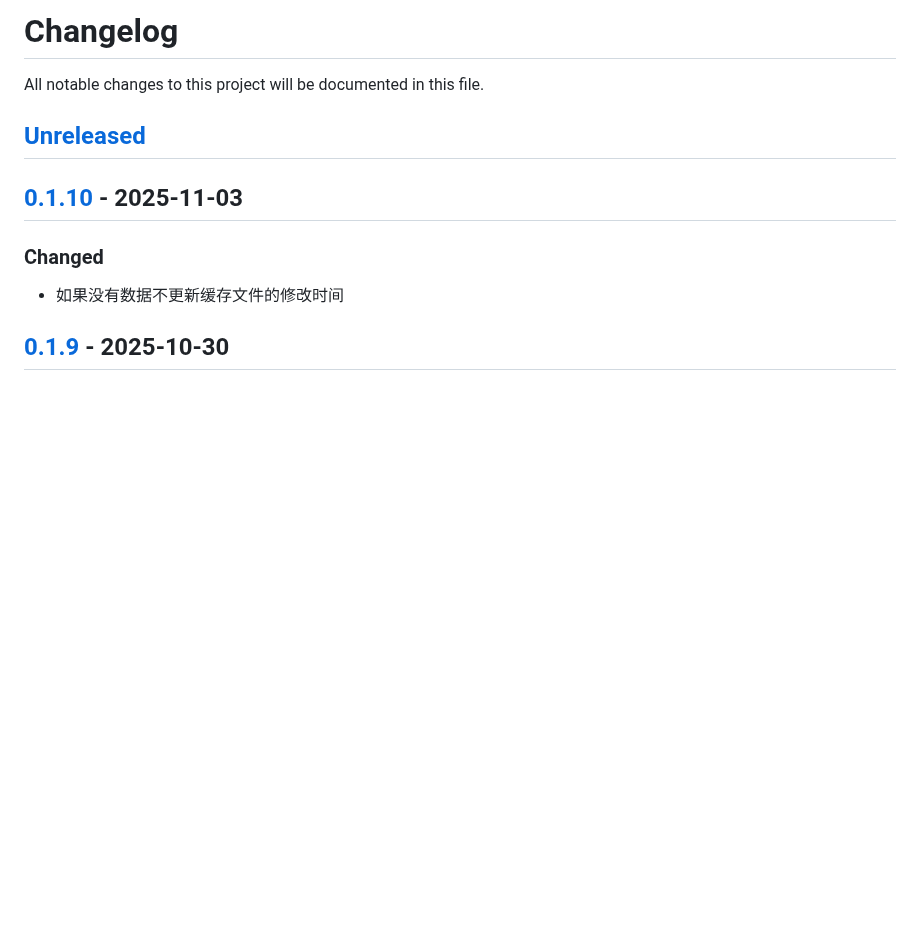
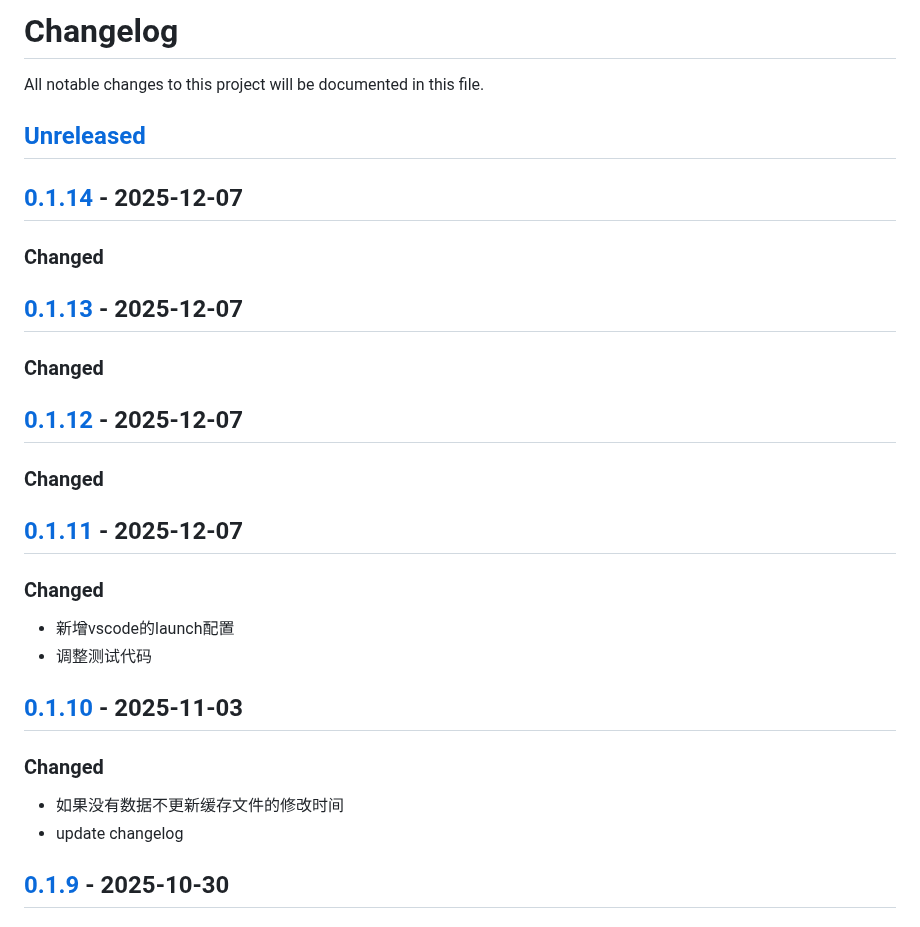
Before and after one commit to quant1x/data, a Markdown page: CHANGELOG.md, the part around one of its changes. GitHub-like rendering; blank space fills up the shorter version.

Commit message:
update changelog

```diff
--- a/CHANGELOG.md
+++ b/CHANGELOG.md
@@ -3,9 +3,24 @@ All notable changes to this project will be documented in this file.
 
 ## [Unreleased]
 
+## [0.1.14] - 2025-12-07
+### Changed
+
+## [0.1.13] - 2025-12-07
+### Changed
+
+## [0.1.12] - 2025-12-07
+### Changed
+
+## [0.1.11] - 2025-12-07
+### Changed
+- 新增vscode的launch配置
+- 调整测试代码
+
 ## [0.1.10] - 2025-11-03
 ### Changed
 - 如果没有数据不更新缓存文件的修改时间
+- update changelog
 
 ## [0.1.9] - 2025-10-30
 ### Changed
```
Also changed, not shown: other parts of CHANGELOG.md (+5 -1 lines).
